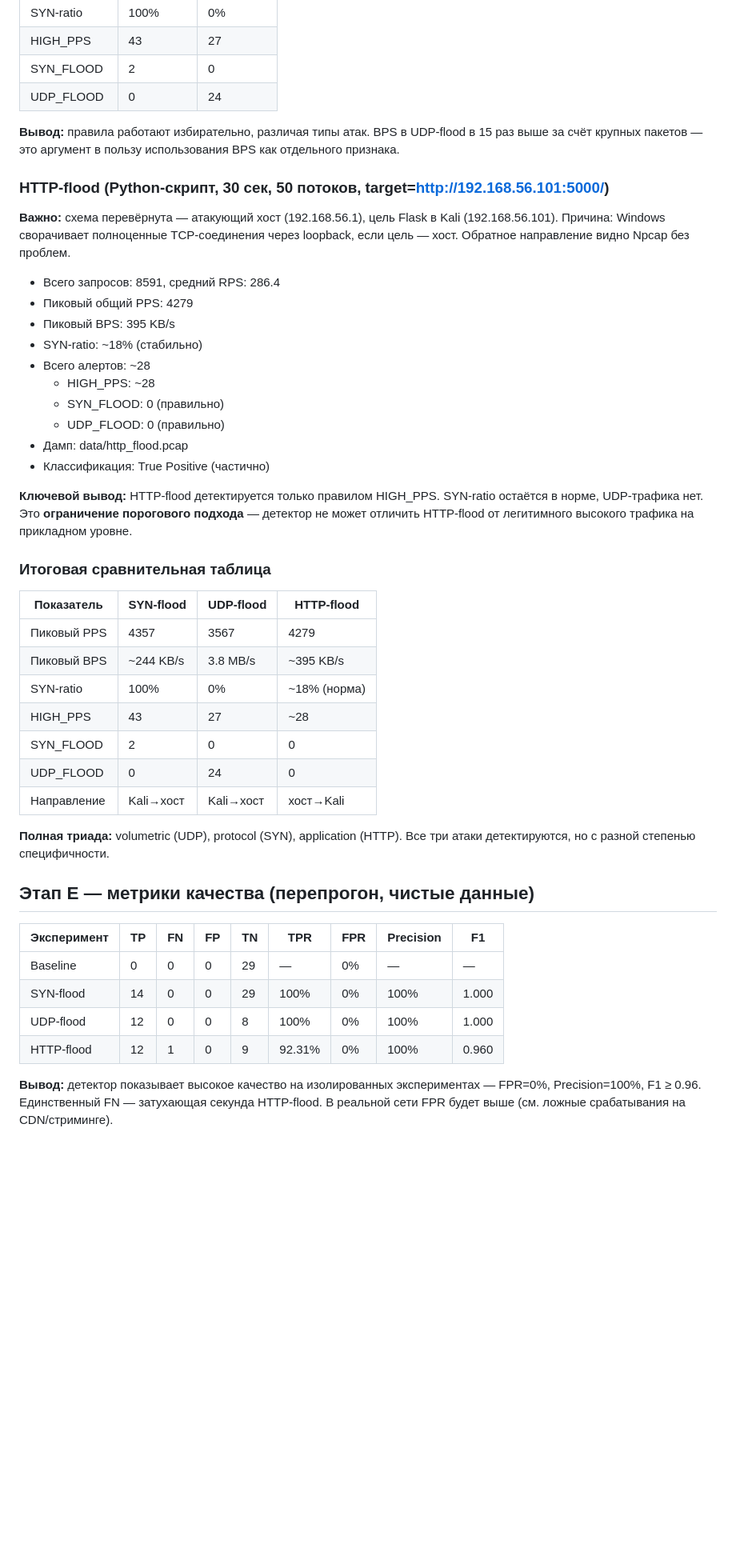
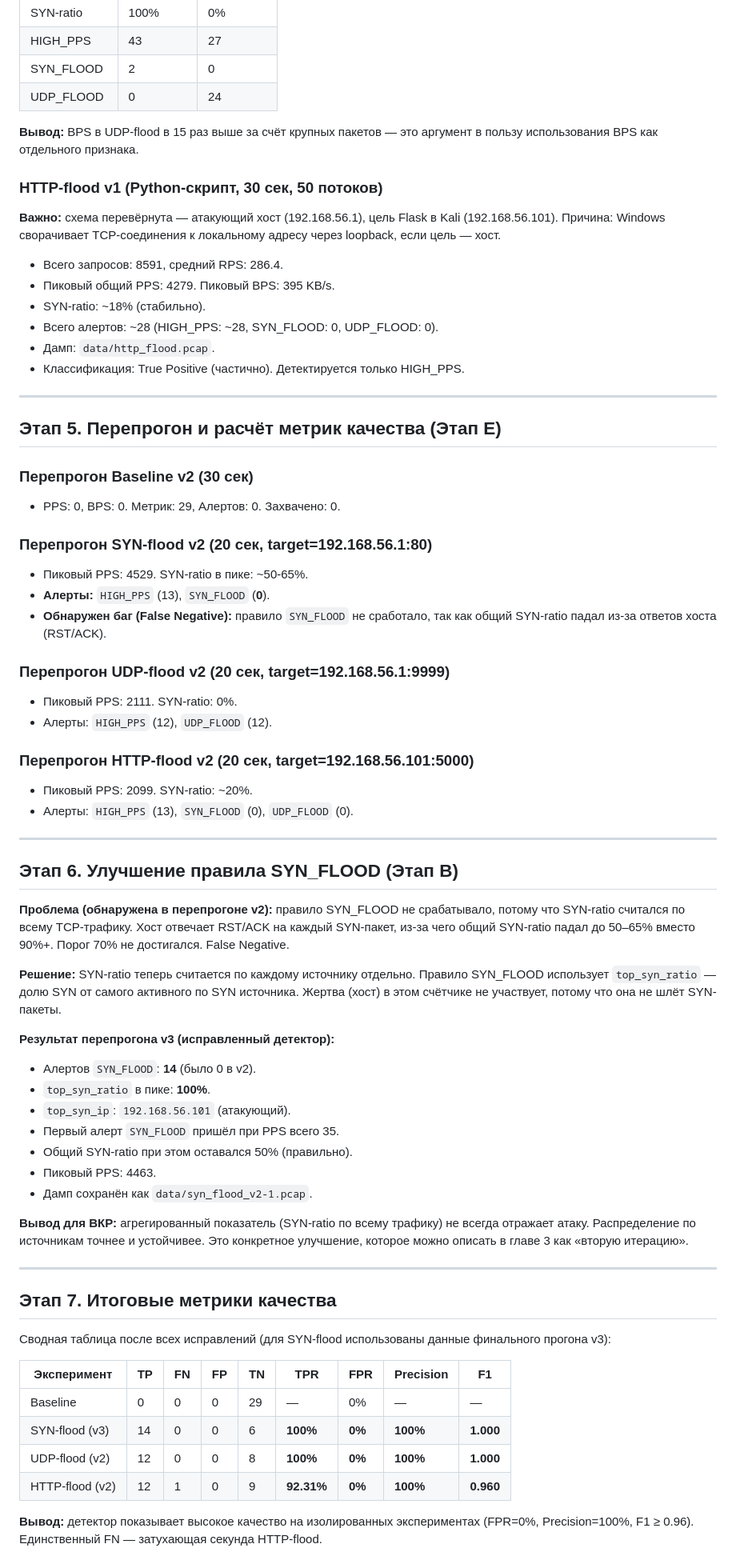
Before and after one commit to Komstramast/ddos-analyzer, a Markdown page: docs/observations.md, the part around one of its changes. Shown at 80% size. Drawn GitHub-style; blank space fills up the shorter version.

Commit message:
Структурирован observations.md, разделены этапы экспериментов

```diff
--- a/docs/observations.md
+++ b/docs/observations.md
@@ -274,57 +166,68 @@
 | SYN_FLOOD | 2 | 0 |
 | UDP_FLOOD | 0 | 24 |
 
-**Вывод:** правила работают избирательно, различая типы атак. BPS в UDP-flood
-в 15 раз выше за счёт крупных пакетов — это аргумент в пользу использования
-BPS как отдельного признака.
+**Вывод:** BPS в UDP-flood в 15 раз выше за счёт крупных пакетов — это аргумент в пользу использования BPS как отдельного признака.
 
+### HTTP-flood v1 (Python-скрипт, 30 сек, 50 потоков)
+**Важно:** схема перевёрнута — атакующий хост (192.168.56.1), цель Flask в Kali (192.168.56.101). Причина: Windows сворачивает TCP-соединения к локальному адресу через loopback, если цель — хост.
+- Всего запросов: 8591, средний RPS: 286.4.
+- Пиковый общий PPS: 4279. Пиковый BPS: 395 KB/s.
+- SYN-ratio: ~18% (стабильно).
+- Всего алертов: ~28 (HIGH_PPS: ~28, SYN_FLOOD: 0, UDP_FLOOD: 0).
+- Дамп: `data/http_flood.pcap`.
+- Классификация: True Positive (частично). Детектируется только HIGH_PPS.
 
-### HTTP-flood (Python-скрипт, 30 сек, 50 потоков, target=http://192.168.56.101:5000/)
+---
 
-**Важно:** схема перевёрнута — атакующий хост (192.168.56.1), цель Flask в Kali (192.168.56.101).
-Причина: Windows сворачивает полноценные TCP-соединения через loopback, если цель — хост.
-Обратное направление видно Npcap без проблем.
+## Этап 5. Перепрогон и расчёт метрик качества (Этап E)
 
-- Всего запросов: 8591, средний RPS: 286.4
-- Пиковый общий PPS: 4279
-- Пиковый BPS: 395 KB/s
-- SYN-ratio: ~18% (стабильно)
-- Всего алертов: ~28
-  - HIGH_PPS: ~28
-  - SYN_FLOOD: 0 (правильно)
-  - UDP_FLOOD: 0 (правильно)
-- Дамп: data/http_flood.pcap
-- Классификация: True Positive (частично)
+### Перепрогон Baseline v2 (30 сек)
+- PPS: 0, BPS: 0. Метрик: 29, Алертов: 0. Захвачено: 0.
 
-**Ключевой вывод:** HTTP-flood детектируется только правилом HIGH_PPS.
-SYN-ratio остаётся в норме, UDP-трафика нет.
-Это **ограничение порогового подхода** — детектор не может отличить
-HTTP-flood от легитимного высокого трафика на прикладном уровне.
+### Перепрогон SYN-flood v2 (20 сек, target=192.168.56.1:80)
+- Пиковый PPS: 4529. SYN-ratio в пике: ~50-65%.
+- **Алерты:** `HIGH_PPS` (13), `SYN_FLOOD` (**0**).
+- **Обнаружен баг (False Negative):** правило `SYN_FLOOD` не сработало, так как общий SYN-ratio падал из-за ответов хоста (RST/ACK).
 
-### Итоговая сравнительная таблица
-| Показатель | SYN-flood | UDP-flood | HTTP-flood |
-|---|---|---|---|
-| Пиковый PPS | 4357 | 3567 | 4279 |
-| Пиковый BPS | ~244 KB/s | 3.8 MB/s | ~395 KB/s |
-| SYN-ratio | 100% | 0% | ~18% (норма) |
-| HIGH_PPS | 43 | 27 | ~28 |
-| SYN_FLOOD | 2 | 0 | 0 |
-| UDP_FLOOD | 0 | 24 | 0 |
-| Направление | Kali→хост | Kali→хост | хост→Kali |
+### Перепрогон UDP-flood v2 (20 сек, target=192.168.56.1:9999)
+- Пиковый PPS: 2111. SYN-ratio: 0%.
+- Алерты: `HIGH_PPS` (12), `UDP_FLOOD` (12).
 
-**Полная триада:** volumetric (UDP), protocol (SYN), application (HTTP). Все три атаки
-детектируются, но с разной степенью специфичности.
+### Перепрогон HTTP-flood v2 (20 сек, target=192.168.56.101:5000)
+- Пиковый PPS: 2099. SYN-ratio: ~20%.
+- Алерты: `HIGH_PPS` (13), `SYN_FLOOD` (0), `UDP_FLOOD` (0).
 
-## Этап E — метрики качества (перепрогон, чистые данные)
+---
+
+## Этап 6. Улучшение правила SYN_FLOOD (Этап B)
+
+**Проблема (обнаружена в перепрогоне v2):** правило SYN_FLOOD не срабатывало, потому что SYN-ratio считался по всему TCP-трафику. Хост отвечает RST/ACK на каждый SYN-пакет, из-за чего общий SYN-ratio падал до 50–65% вместо 90%+. Порог 70% не достигался. False Negative.
+
+**Решение:** SYN-ratio теперь считается по каждому источнику отдельно. Правило SYN_FLOOD использует `top_syn_ratio` — долю SYN от самого активного по SYN источника. Жертва (хост) в этом счётчике не участвует, потому что она не шлёт SYN-пакеты.
+
+**Результат перепрогона v3 (исправленный детектор):**
+- Алертов `SYN_FLOOD`: **14** (было 0 в v2).
+- `top_syn_ratio` в пике: **100%**.
+- `top_syn_ip`: `192.168.56.101` (атакующий).
+- Первый алерт `SYN_FLOOD` пришёл при PPS всего 35.
+- Общий SYN-ratio при этом оставался 50% (правильно).
+- Пиковый PPS: 4463.
+- Дамп сохранён как `data/syn_flood_v2-1.pcap`.
+
+**Вывод для ВКР:** агрегированный показатель (SYN-ratio по всему трафику) не всегда отражает атаку. Распределение по источникам точнее и устойчивее. Это конкретное улучшение, которое можно описать в главе 3 как «вторую итерацию».
+
+---
+
+## Этап 7. Итоговые метрики качества
+
+Сводная таблица после всех исправлений (для SYN-flood использованы данные финального прогона v3):
 
 | Эксперимент | TP | FN | FP | TN | TPR | FPR | Precision | F1 |
 |---|---|---|---|---|---|---|---|---|
 | Baseline | 0 | 0 | 0 | 29 | — | 0% | — | — |
-| SYN-flood | 14 | 0 | 0 | 29 | 100% | 0% | 100% | 1.000 |
-| UDP-flood | 12 | 0 | 0 | 8 | 100% | 0% | 100% | 1.000 |
-| HTTP-flood | 12 | 1 | 0 | 9 | 92.31% | 0% | 100% | 0.960 |
+| SYN-flood (v3) | 14 | 0 | 0 | 6 | **100%** | **0%** | **100%** | **1.000** |
+| UDP-flood (v2) | 12 | 0 | 0 | 8 | **100%** | **0%** | **100%** | **1.000** |
+| HTTP-flood (v2) | 12 | 1 | 0 | 9 | **92.31%** | **0%** | **100%** | **0.960** |
 
-**Вывод:** детектор показывает высокое качество на изолированных экспериментах —
-FPR=0%, Precision=100%, F1 ≥ 0.96. Единственный FN — затухающая секунда HTTP-flood.
-В реальной сети FPR будет выше (см. ложные срабатывания на CDN/стриминге).
+**Вывод:** детектор показывает высокое качество на изолированных экспериментах (FPR=0%, Precision=100%, F1 ≥ 0.96). Единственный FN — затухающая секунда HTTP-flood.
 
```
Also changed, not shown: other parts of docs/observations.md (+72 -155 lines).
